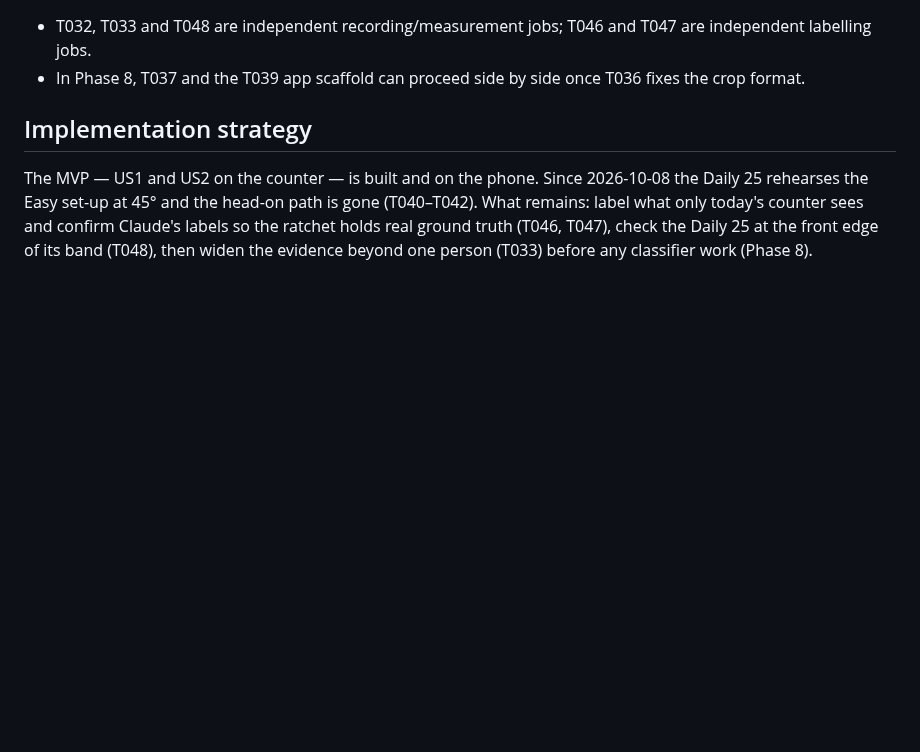
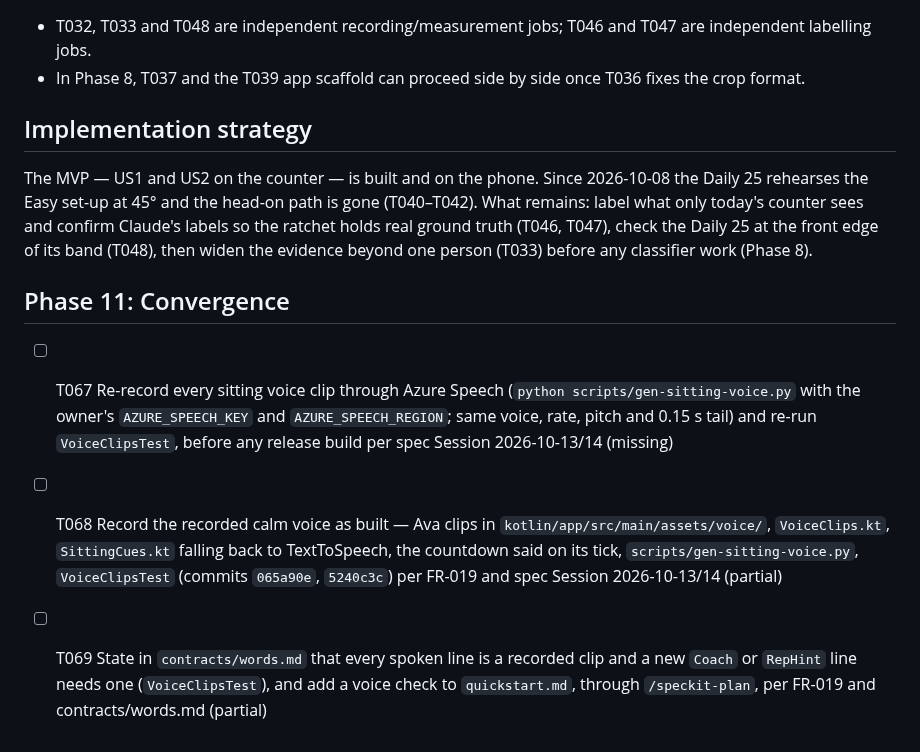
Before and after one commit to illia-loshchinin/holdout, a Markdown page: specs/002-rep-placement-rules/tasks.md, the part around the change. Drawn GitHub-style; blank space fills up the shorter version.

Commit message:
docs(tasks-002): Phase 11 convergence — T067 Azure re-record, T068 the recorded voice as built, T069 words contract and quickstart

```diff
--- a/specs/002-rep-placement-rules/tasks.md
+++ b/specs/002-rep-placement-rules/tasks.md
@@ -184,3 +184,9 @@ description: "Task list for 002 rep placement and form rules — as built, with
 ## Implementation strategy
 
 The MVP — US1 and US2 on the counter — is built and on the phone. Since 2026-10-08 the Daily 25 rehearses the Easy set-up at 45° and the head-on path is gone (T040–T042). What remains: label what only today's counter sees and confirm Claude's labels so the ratchet holds real ground truth (T046, T047), check the Daily 25 at the front edge of its band (T048), then widen the evidence beyond one person (T033) before any classifier work (Phase 8).
+
+## Phase 11: Convergence
+
+- [ ] T067 Re-record every sitting voice clip through Azure Speech (`python scripts/gen-sitting-voice.py` with the owner's `AZURE_SPEECH_KEY` and `AZURE_SPEECH_REGION`; same voice, rate, pitch and 0.15 s tail) and re-run `VoiceClipsTest`, before any release build per spec Session 2026-10-13/14 (missing)
+- [ ] T068 Record the recorded calm voice as built — Ava clips in `kotlin/app/src/main/assets/voice/`, `VoiceClips.kt`, `SittingCues.kt` falling back to TextToSpeech, the countdown said on its tick, `scripts/gen-sitting-voice.py`, `VoiceClipsTest` (commits `065a90e`, `5240c3c`) per FR-019 and spec Session 2026-10-13/14 (partial)
+- [ ] T069 State in `contracts/words.md` that every spoken line is a recorded clip and a new `Coach` or `RepHint` line needs one (`VoiceClipsTest`), and add a voice check to `quickstart.md`, through `/speckit-plan`, per FR-019 and contracts/words.md (partial)
```
